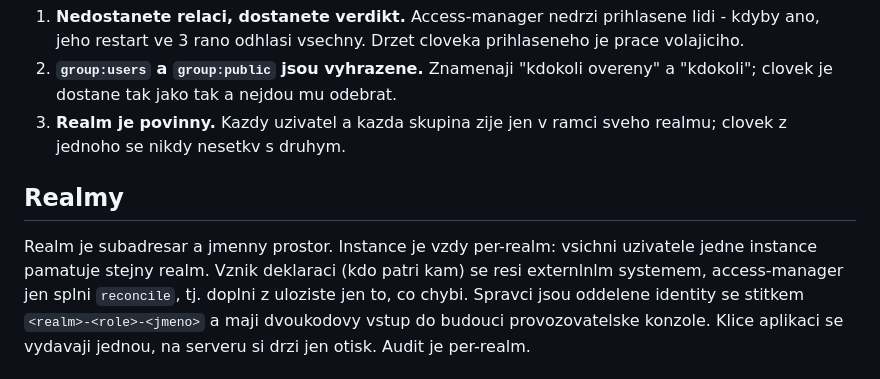
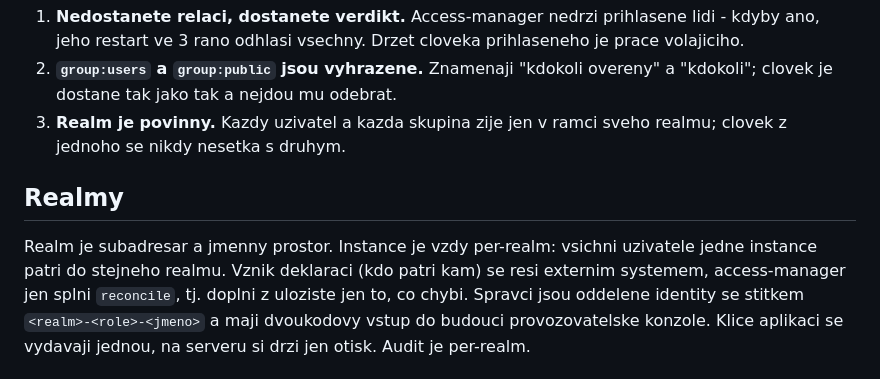
Before and after one commit to alchy/access-manager, a Markdown page: README.md, the part around the change. Rendered like a GitHub page.

Commit message:
readme: preklepy v sekci realmy
Co-Authored-By: Claude Fable 5 <noreply@anthropic.com>

```diff
--- a/README.md
+++ b/README.md
@@ -47,13 +47,13 @@ Dve veci, ktere je treba vedet predem:
 2. **`group:users` a `group:public` jsou vyhrazene.** Znamenaji "kdokoli
    overeny" a "kdokoli"; clovek je dostane tak jako tak a nejdou mu odebrat.
 3. **Realm je povinny.** Kazdy uzivatel a kazda skupina zije jen v ramci sveho
-   realmu; clovek z jednoho se nikdy nesetkv s druhym.
+   realmu; clovek z jednoho se nikdy nesetka s druhym.
 
 ## Realmy
 
 Realm je subadresar a jmenny prostor. Instance je vzdy per-realm: vsichni
-uzivatele jedne instance pamatuje stejny realm. Vznik deklaraci (kdo patri
-kam) se resi externlnlm systemem, access-manager jen splni `reconcile`, tj.
+uzivatele jedne instance patri do stejneho realmu. Vznik deklaraci (kdo patri
+kam) se resi externim systemem, access-manager jen splni `reconcile`, tj.
 doplni z uloziste jen to, co chybi. Spravci jsou oddelene identity se stitkem
 `<realm>-<role>-<jmeno>` a maji dvoukodovy vstup do budouci provozovatelske
 konzole. Klice aplikaci se vydavaji jednou, na serveru si drzi jen otisk.
```
